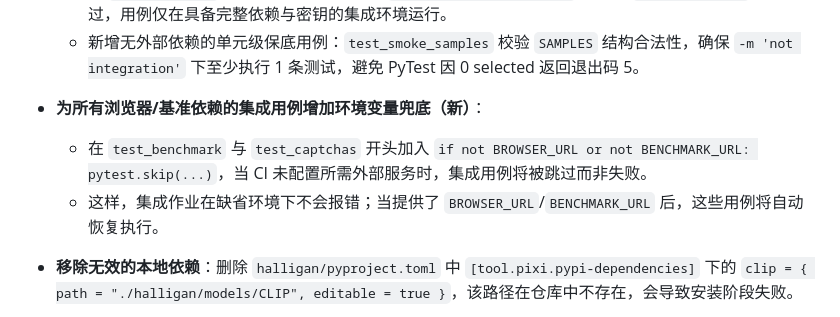
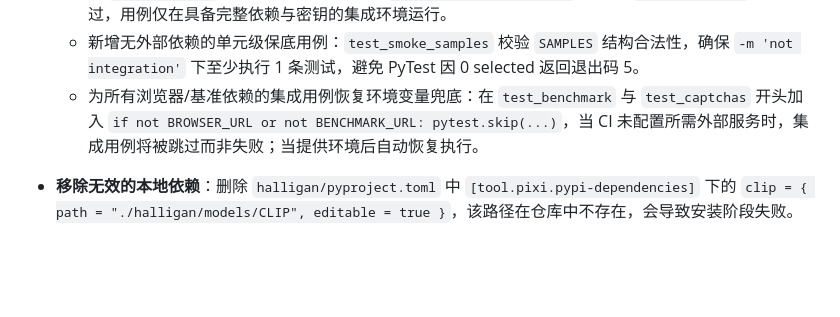
Before and after one commit to SaltRivers/halligan-enhancement, a Markdown page: enhancement.md, the part around the change. GitHub-like rendering; blank space fills up the shorter version.

Commit message:
test(integration): skip benchmark/captcha tests when BROWSER_URL/BENCHMARK_URL are unset\n\n- restore env guards to avoid Playwright ws_endpoint errors in CI\n- docs: record regression and fix in problem/enhancement

```diff
--- a/enhancement.md
+++ b/enhancement.md
@@ -58,10 +58,7 @@
   - 为 `test_browser` 增加兜底：当 `BROWSER_URL` 未设置时使用 `pytest.skip(...)` 跳过。
   - 为 `test_halligan` 增加兜底：当无法导入 `CLIP/Segmenter/Detector` 或缺失 `OPENAI_API_KEY` 时跳过，用例仅在具备完整依赖与密钥的集成环境运行。
   - 新增无外部依赖的单元级保底用例：`test_smoke_samples` 校验 `SAMPLES` 结构合法性，确保 `-m 'not integration'` 下至少执行 1 条测试，避免 PyTest 因 0 selected 返回退出码 5。
-
-- **为所有浏览器/基准依赖的集成用例增加环境变量兜底（新）**：
-  - 在 `test_benchmark` 与 `test_captchas` 开头加入 `if not BROWSER_URL or not BENCHMARK_URL: pytest.skip(...)`，当 CI 未配置所需外部服务时，集成用例将被跳过而非失败。
-  - 这样，集成作业在缺省环境下不会报错；当提供了 `BROWSER_URL`/`BENCHMARK_URL` 后，这些用例将自动恢复执行。
+  - 为所有浏览器/基准依赖的集成用例恢复环境变量兜底：在 `test_benchmark` 与 `test_captchas` 开头加入 `if not BROWSER_URL or not BENCHMARK_URL: pytest.skip(...)`，当 CI 未配置所需外部服务时，集成用例将被跳过而非失败；当提供环境后自动恢复执行。
 
 - **移除无效的本地依赖**：删除 `halligan/pyproject.toml` 中 `[tool.pixi.pypi-dependencies]` 下的 `clip = { path = "./halligan/models/CLIP", editable = true }`，该路径在仓库中不存在，会导致安装阶段失败。
 
```
Also changed, not shown: problem.md (+1 -1 lines).
